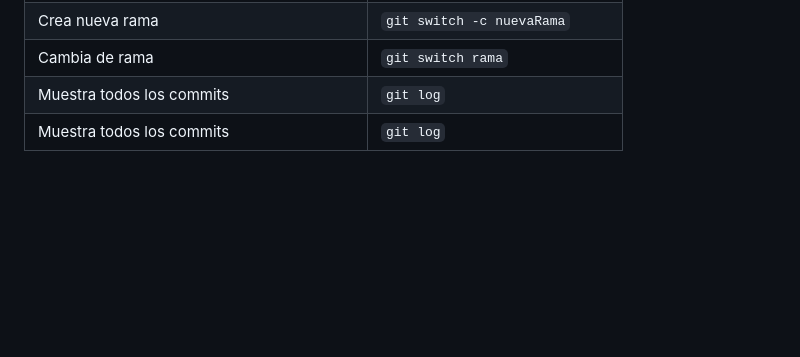
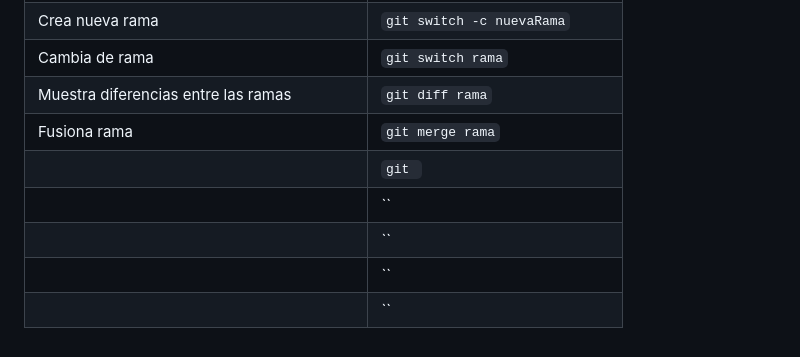
Before and after one commit to xGiokamix/gitPortafolio, a Markdown page: README.md, the part around the change. Drawn GitHub-style; blank space fills up the shorter version.

Commit message:
Se agrega comando para fusionar ramas

```diff
--- a/README.md
+++ b/README.md
@@ -46,5 +46,10 @@ Crea Repositorio Git (carpeta) lugar donde se va a guardar todo el historial de
 |Elimina una rama                           |`git branch -d rama`              |
 |Crea nueva rama                            |`git switch -c nuevaRama`         |
 |Cambia de rama                             |`git switch rama`                 |
-|Muestra todos los commits                  |`git log`                         |
-|Muestra todos los commits                  |`git log`                         |
+|Muestra diferencias entre las ramas        |`git diff rama`                   |
+|Fusiona rama                               |`git merge rama`                  |
+|                               |`git `                  |
+|                               |``                  |
+|                               |``                  |
+|                               |``                  |
+|                               |``                  |
```
